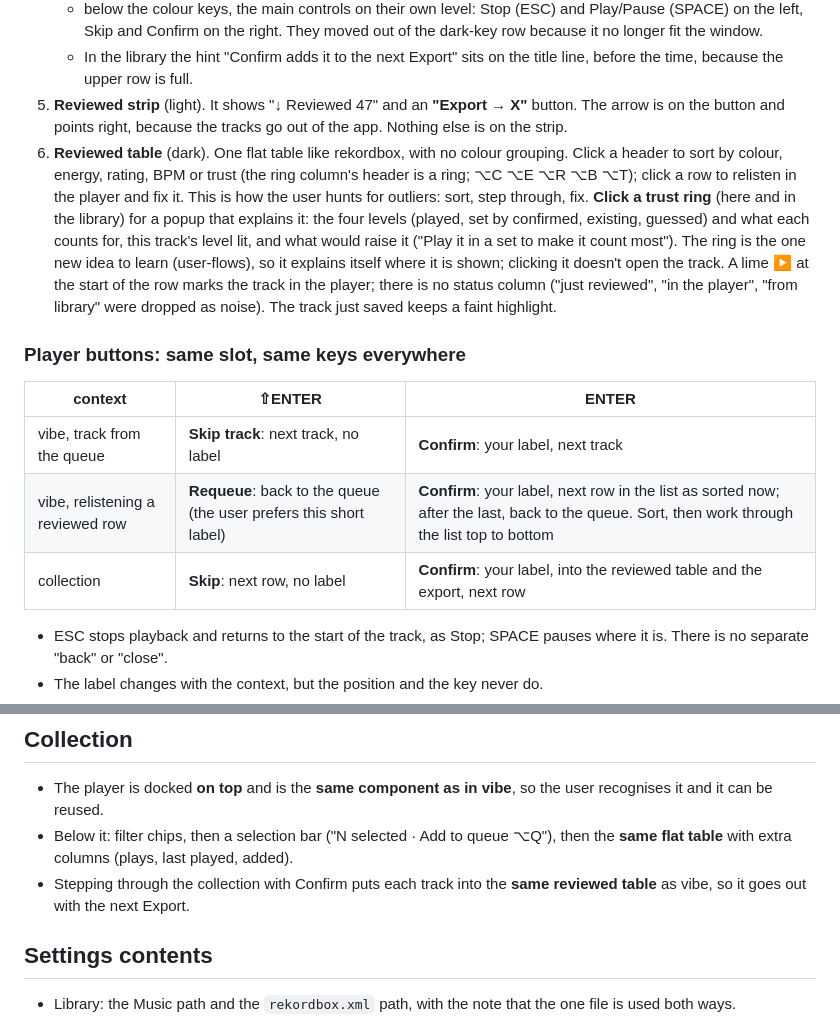
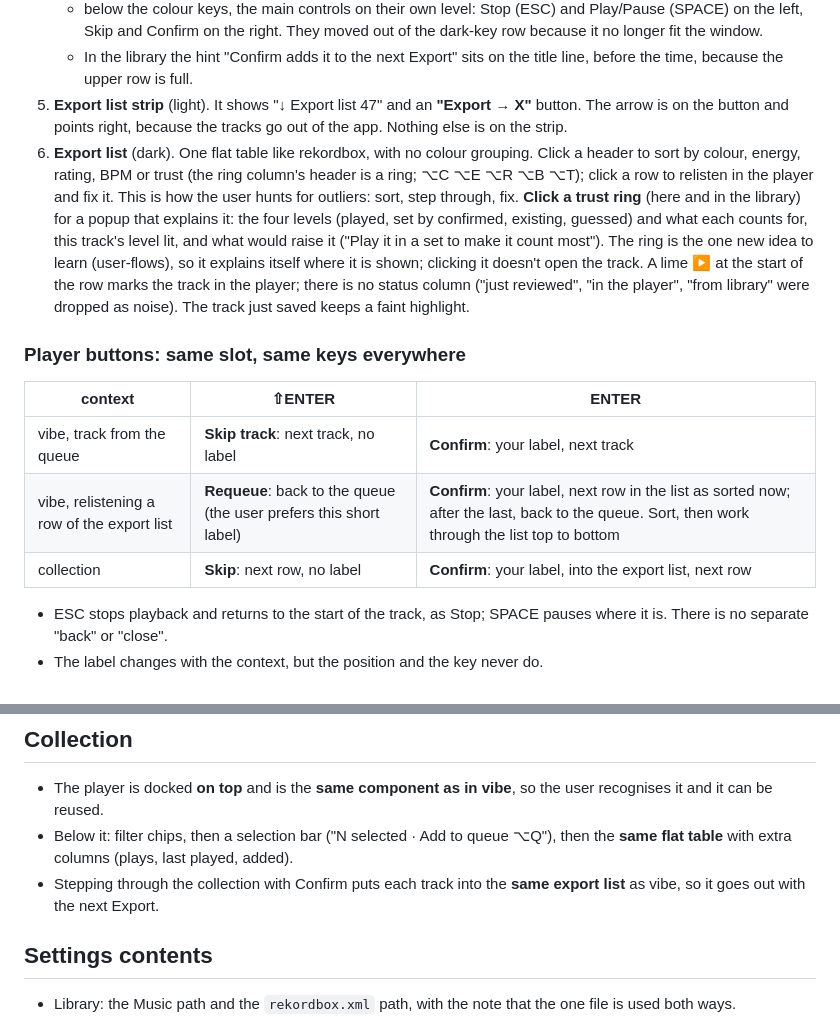
Before and after one commit to F483/vibecheck, a Markdown page: docs/ui/decisions.md, 2 parts joined by grey strips. Rendered like a GitHub page.

```diff
--- a/docs/ui/decisions.md
+++ b/docs/ui/decisions.md
@@ -133,10 +136,10 @@ waveform and charts darker still (`#1c1d20`); dialogs and popups unchanged.
      moved out of the dark-key row because it no longer fit the window.
    - In the library the hint "Confirm adds it to the next Export" sits on the
      title line, before the time, because the upper row is full.
-5. **Reviewed strip** (light). It shows "↓ Reviewed 47" and an **"Export → X"**
+5. **Export list strip** (light). It shows "↓ Export list 47" and an **"Export → X"**
    button. The arrow is on the button and points right, because the tracks go
    out of the app. Nothing else is on the strip.
-6. **Reviewed table** (dark). One flat table like rekordbox, with no colour
+6. **Export list** (dark). One flat table like rekordbox, with no colour
    grouping. Click a header to sort by colour, energy, rating, BPM or trust
    (the ring column's header is a ring; ⌥C ⌥E ⌥R ⌥B ⌥T); click a
    row to relisten in the player and fix it. This is how the user hunts for
@@ -155,8 +158,8 @@ waveform and charts darker still (`#1c1d20`); dialogs and popups unchanged.
 | context | ⇧ENTER | ENTER |
 |---|---|---|
 | vibe, track from the queue | **Skip track**: next track, no label | **Confirm**: your label, next track |
-| vibe, relistening a reviewed row | **Requeue**: back to the queue (the user prefers this short label) | **Confirm**: your label, next row in the list as sorted now; after the last, back to the queue. Sort, then work through the list top to bottom |
-| collection | **Skip**: next row, no label | **Confirm**: your label, into the reviewed table and the export, next row |
+| vibe, relistening a row of the export list | **Requeue**: back to the queue (the user prefers this short label) | **Confirm**: your label, next row in the list as sorted now; after the last, back to the queue. Sort, then work through the list top to bottom |
+| collection | **Skip**: next row, no label | **Confirm**: your label, into the export list, next row |
 
 - ESC stops playback and returns to the start of the track, as Stop; SPACE
   pauses where it is. There is no separate "back" or "close".
@@ -253,7 +256,7 @@ waveform and charts darker still (`#1c1d20`); dialogs and popups unchanged.
   queue ⌥Q"), then the **same flat table** with extra columns (plays, last
   played, added).
 - Stepping through the collection with Confirm puts each track into the **same
-  reviewed table** as vibe, so it goes out with the next Export.
+  export list** as vibe, so it goes out with the next Export.
 
 ## Settings contents
 
```
Also changed, not shown: other parts of docs/ui/decisions.md (+8 -5 lines), docs/ui/workspace.png, 5 other files.
